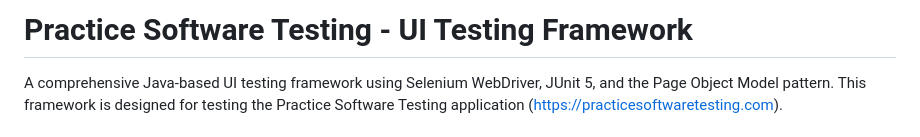
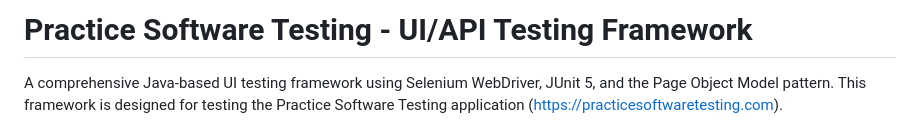
Before and after one commit to jelena-2019/ui-testing-framework, a Markdown page: README.md, the part around the change. Drawn GitHub-style.

```diff
--- a/README.md
+++ b/README.md
@@ -1,4 +1,4 @@
-# Practice Software Testing - UI Testing Framework
+# Practice Software Testing - UI/API Testing Framework
 
 A comprehensive Java-based UI testing framework using Selenium WebDriver, JUnit 5, and the Page Object Model pattern. This framework is designed for testing the Practice Software Testing application (https://practicesoftwaretesting.com).
 
```
